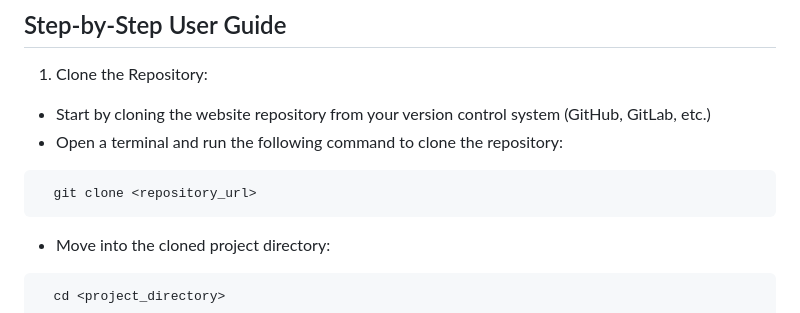
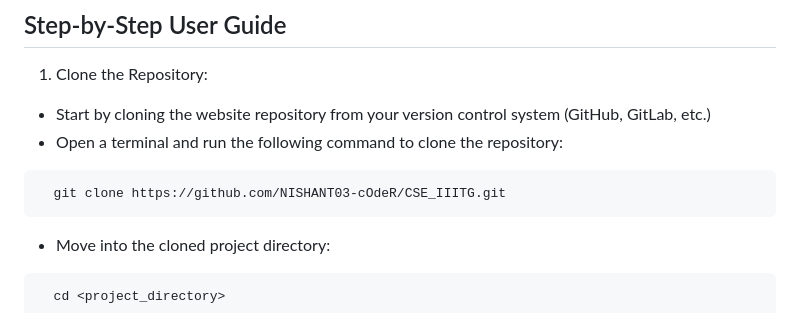
Before and after one commit to NISHANT03-cOdeR/CSE_IIITG, a Markdown page: README.md, the part around the change. Rendered like a GitHub page.

````diff
--- a/README.md
+++ b/README.md
@@ -67,7 +67,7 @@ To work on this project, make sure the following software and versions are insta
 - Open a terminal and run the following command to clone the repository:
 
 ```bash
-  git clone <repository_url>
+  git clone https://github.com/NISHANT03-cOdeR/CSE_IIITG.git
 ```
 
 
````
